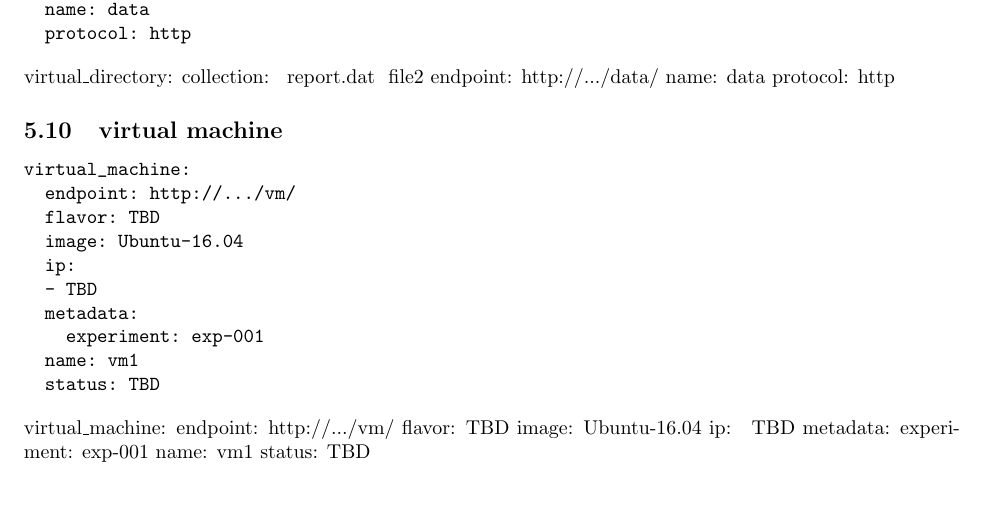
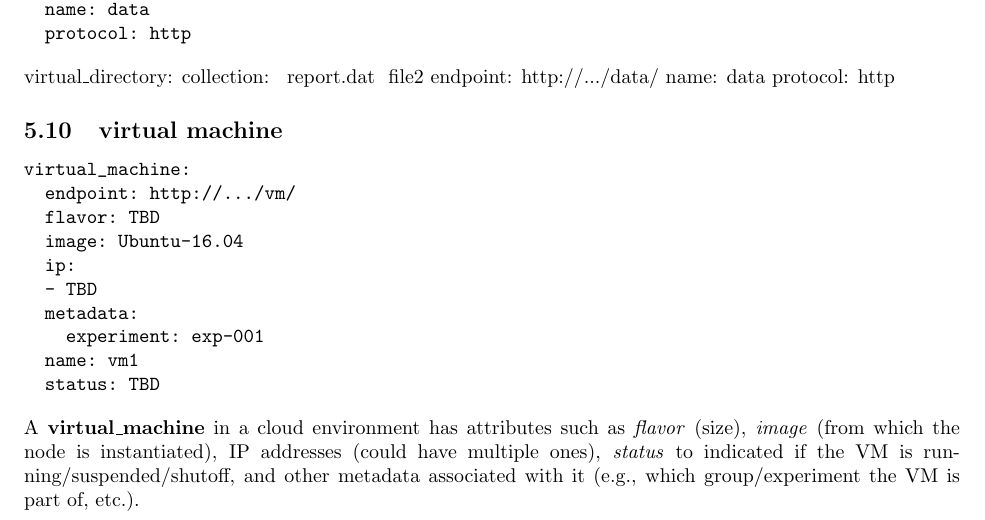
Before and after one commit to cloudmesh/eve, a LaTeX document (resources/docs/objects.tex, which reads resources/samples/virtual_machine.tex): part of page 8 of 8, cut so that both start at the same text, the shorter picture padded with empty space. Compiled offline with pdfLaTeX.

Commit message:
definition text for virtual machine

```diff
--- a/resources/samples/virtual_machine.tex
+++ b/resources/samples/virtual_machine.tex
@@ -1,10 +1,5 @@
-virtual\_machine:
-  endpoint: http://.../vm/
-  flavor: TBD
-  image: Ubuntu-16.04
-  ip:
-  \- TBD
-  metadata:
-    experiment: exp-001
-  name: vm1
-  status: TBD
+A \textbf{virtual\_machine} in a cloud environment has attributes such as
+\textit{flavor} (size), \textit{image} (from which the node is instantiated),
+IP addresses (could have multiple ones), \textit{status} to indicated if
+the VM is running/suspended/shutoff, and other metadata associated with
+it (e.g., which group/experiment the VM is part of, etc.).
```
